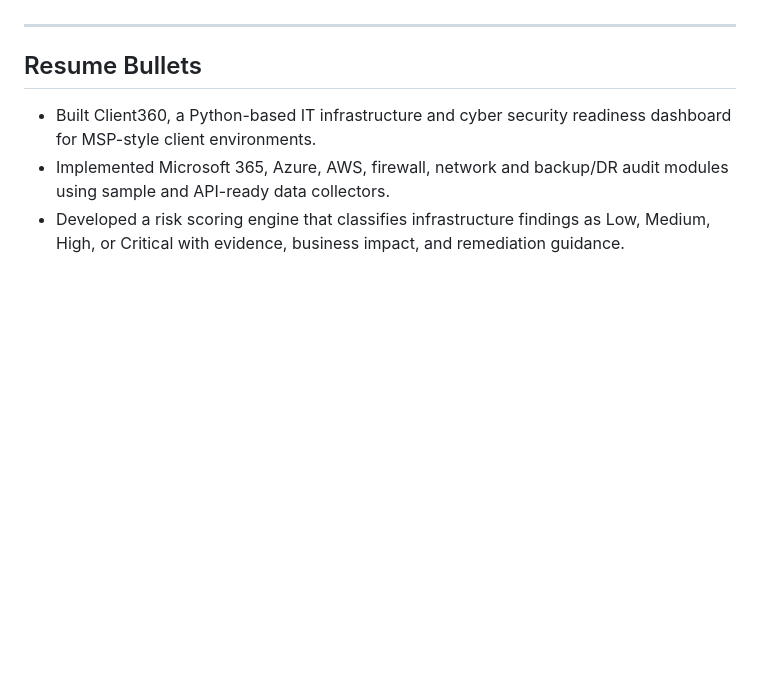
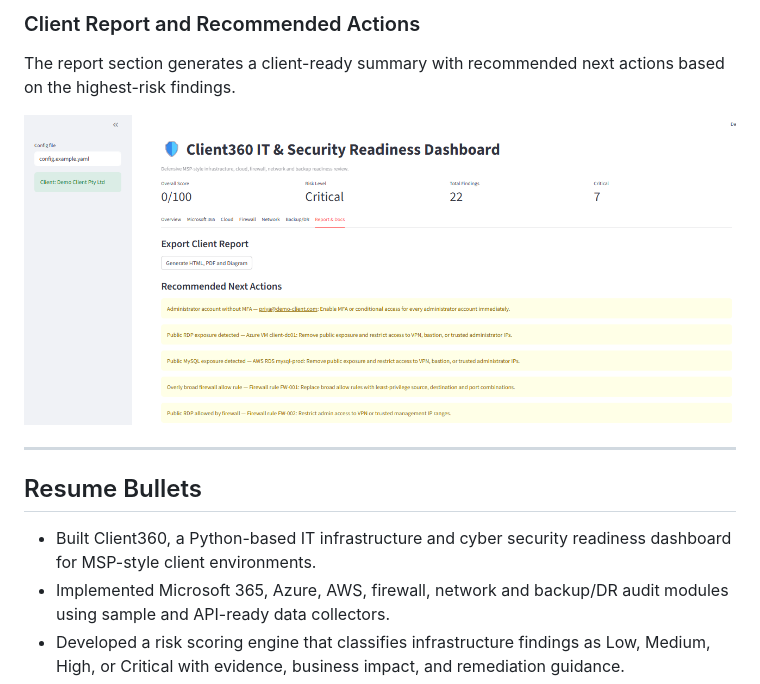
Before and after one commit to Czech-Knight/Security-Projects, a Markdown page: CLIENT360/README.md, the part around one of its changes. Drawn GitHub-style; blank space fills up the shorter version.

```diff
--- a/CLIENT360/README.md
+++ b/CLIENT360/README.md
@@ -130,3 +179,8 @@ Use `.env.example` and `config.example.yaml` as templates. Do not commit real se
+### Client Report and Recommended Actions
+
+The report section generates a client-ready summary with recommended next actions based on the highest-risk findings.
+
+![Generated Client Report](docs/screenshots/Dash8.png)
 
 ---
 
```
Also changed, not shown: other parts of CLIENT360/README.md (+56 -7 lines).
